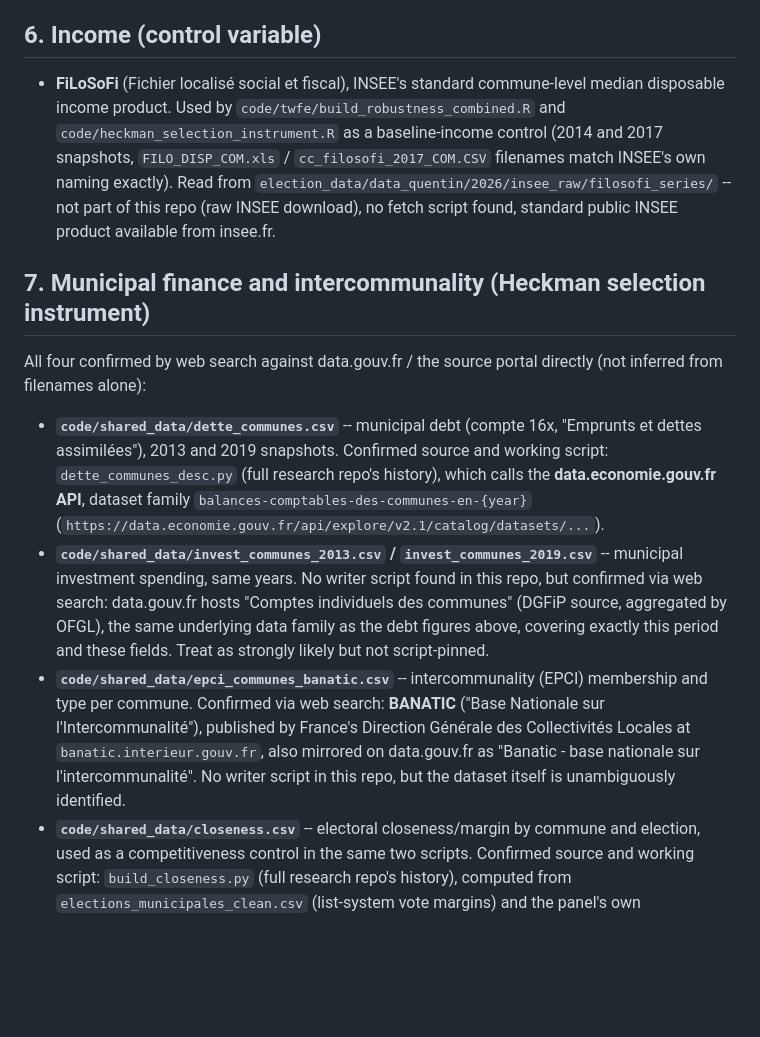
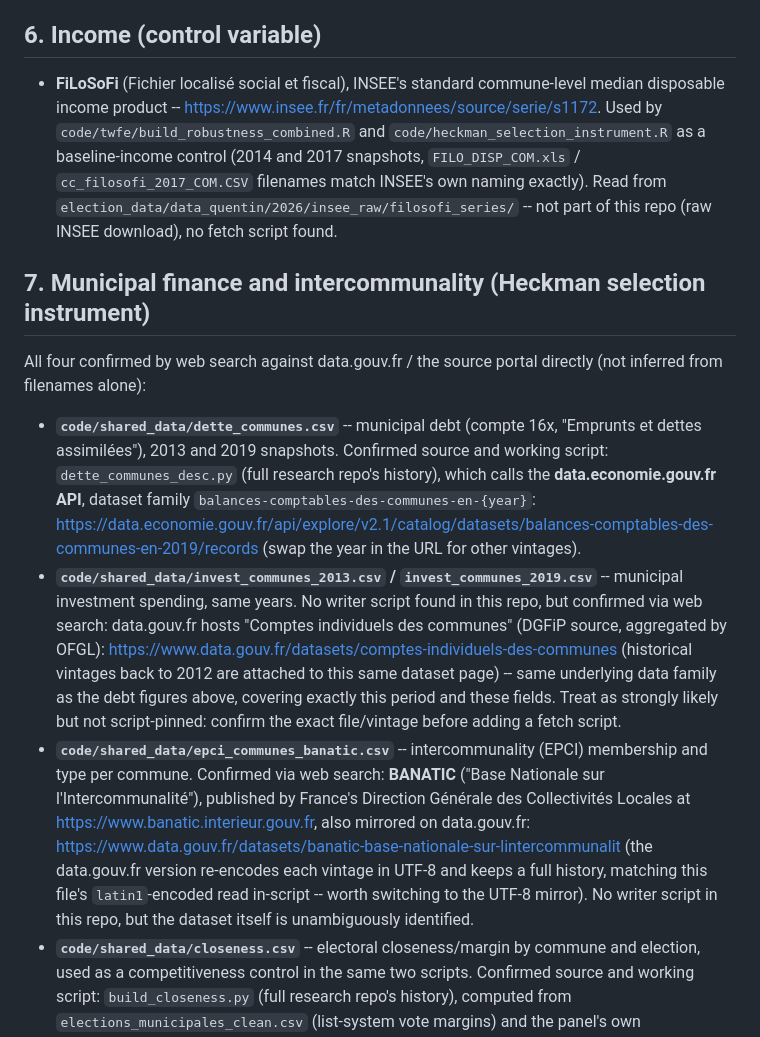
Before and after one commit to LoicLebrec/PoliticalRE, a Markdown page: data_prep/README.md, the part around one of its changes. Rendered like a GitHub page; blank space fills up the shorter version.

```diff
--- a/data_prep/README.md
+++ b/data_prep/README.md
@@ -144,14 +152,14 @@ closures, CADA (asylum reception center) openings, and a 12-facility
 ## 6. Income (control variable)
 
 - **FiLoSoFi** (Fichier localisé social et fiscal), INSEE's standard
-  commune-level median disposable income product. Used by
+  commune-level median disposable income product --
+  https://www.insee.fr/fr/metadonnees/source/serie/s1172. Used by
   `code/twfe/build_robustness_combined.R` and
   `code/heckman_selection_instrument.R` as a baseline-income control
   (2014 and 2017 snapshots, `FILO_DISP_COM.xls` / `cc_filosofi_2017_COM.CSV`
   filenames match INSEE's own naming exactly). Read from
   `election_data/data_quentin/2026/insee_raw/filosofi_series/` -- not part
-  of this repo (raw INSEE download), no fetch script found, standard public
-  INSEE product available from insee.fr.
+  of this repo (raw INSEE download), no fetch script found.
 
 ## 7. Municipal finance and intercommunality (Heckman selection instrument)
 
@@ -161,22 +169,30 @@ directly (not inferred from filenames alone):
 - **`code/shared_data/dette_communes.csv`** -- municipal debt (compte 16x,
   "Emprunts et dettes assimilées"), 2013 and 2019 snapshots. Confirmed
   source and working script: `dette_communes_desc.py` (full research
-  repo's history), which calls the **data.economie.gouv.fr API**,
-  dataset family `balances-comptables-des-communes-en-{year}`
-  (`https://data.economie.gouv.fr/api/explore/v2.1/catalog/datasets/...`).
+  repo's history), which calls the **data.economie.gouv.fr API**, dataset
+  family `balances-comptables-des-communes-en-{year}`:
+  https://data.economie.gouv.fr/api/explore/v2.1/catalog/datasets/balances-comptables-des-communes-en-2019/records
+  (swap the year in the URL for other vintages).
 - **`code/shared_data/invest_communes_2013.csv` / `invest_communes_2019.csv`**
   -- municipal investment spending, same years. No writer script found in
   this repo, but confirmed via web search: data.gouv.fr hosts "Comptes
-  individuels des communes" (DGFiP source, aggregated by OFGL), the same
-  underlying data family as the debt figures above, covering exactly this
-  period and these fields. Treat as strongly likely but not script-pinned.
+  individuels des communes" (DGFiP source, aggregated by OFGL):
+  https://www.data.gouv.fr/datasets/comptes-individuels-des-communes
+  (historical vintages back to 2012 are attached to this same dataset
+  page) -- same underlying data family as the debt figures above, covering
+  exactly this period and these fields. Treat as strongly likely but not
+  script-pinned: confirm the exact file/vintage before adding a fetch
+  script.
 - **`code/shared_data/epci_communes_banatic.csv`** -- intercommunality
   (EPCI) membership and type per commune. Confirmed via web search:
   **BANATIC** ("Base Nationale sur l'Intercommunalité"), published by
   France's Direction Générale des Collectivités Locales at
-  `banatic.interieur.gouv.fr`, also mirrored on data.gouv.fr as "Banatic -
-  base nationale sur l'intercommunalité". No writer script in this repo,
-  but the dataset itself is unambiguously identified.
+  https://www.banatic.interieur.gouv.fr, also mirrored on data.gouv.fr:
+  https://www.data.gouv.fr/datasets/banatic-base-nationale-sur-lintercommunalit
+  (the data.gouv.fr version re-encodes each vintage in UTF-8 and keeps a
+  full history, matching this file's `latin1`-encoded read in-script --
+  worth switching to the UTF-8 mirror). No writer script in this repo, but
+  the dataset itself is unambiguously identified.
 - **`code/shared_data/closeness.csv`** -- electoral closeness/margin by
   commune and election, used as a competitiveness control in the same two
   scripts. Confirmed source and working script: `build_closeness.py` (full
```
Also changed, not shown: other parts of data_prep/README.md (+61 -31 lines).
